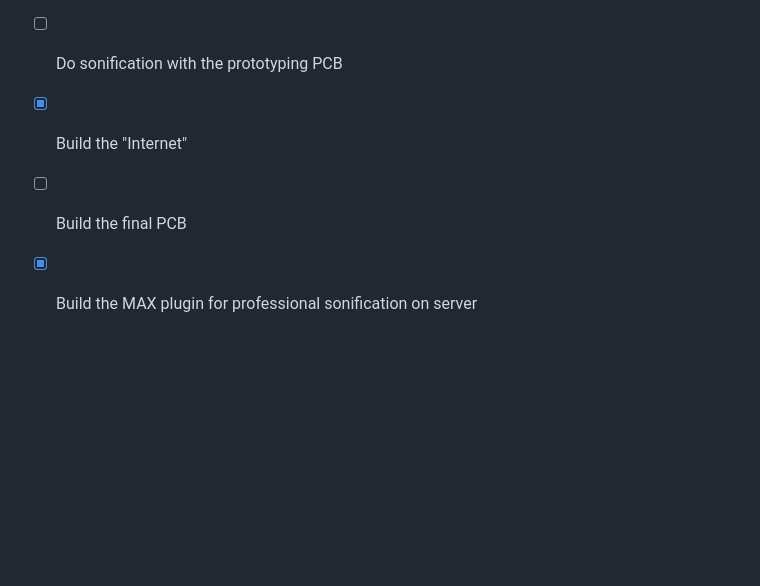
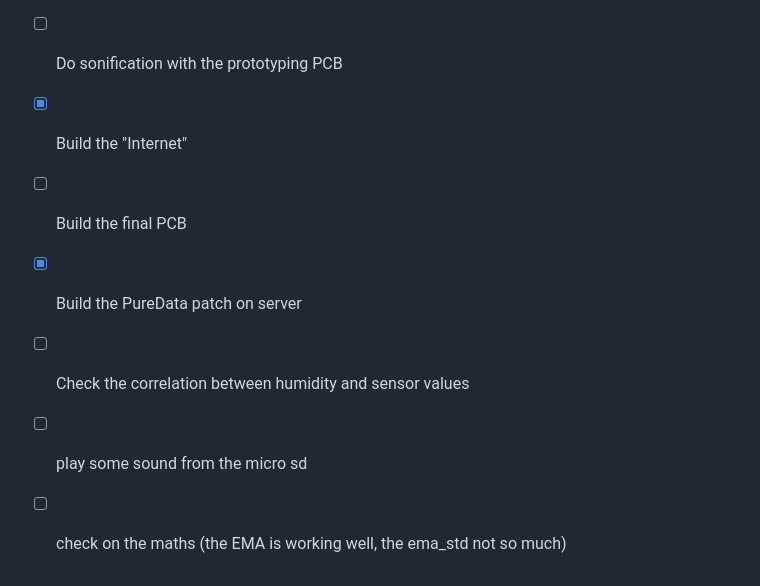
Before and after one commit to matthieu-sgi/Internet-of-Plants, a Markdown page: README.md, the part around the change. Drawn GitHub-style; blank space fills up the shorter version.

Commit message:
Updated the task list

```diff
--- a/README.md
+++ b/README.md
@@ -53,6 +53,9 @@ This is done in order to do a musical art experience and to go to Ars Electronic
 - [x] Build a prototyping PCB
 - [ ] Build a software embedded synthesizer
 - [ ] Do sonification with the prototyping PCB
-- [X] Build the "Internet"
+- [x] Build the "Internet"
 - [ ] Build the final PCB
-- [X] Build the MAX plugin for professional sonification on server
+- [x] Build the PureData patch on server
+- [ ] Check the correlation between humidity and sensor values
+- [ ] play some sound from the micro sd
+- [ ] check on the maths (the EMA is working well, the ema_std not so much)
```
